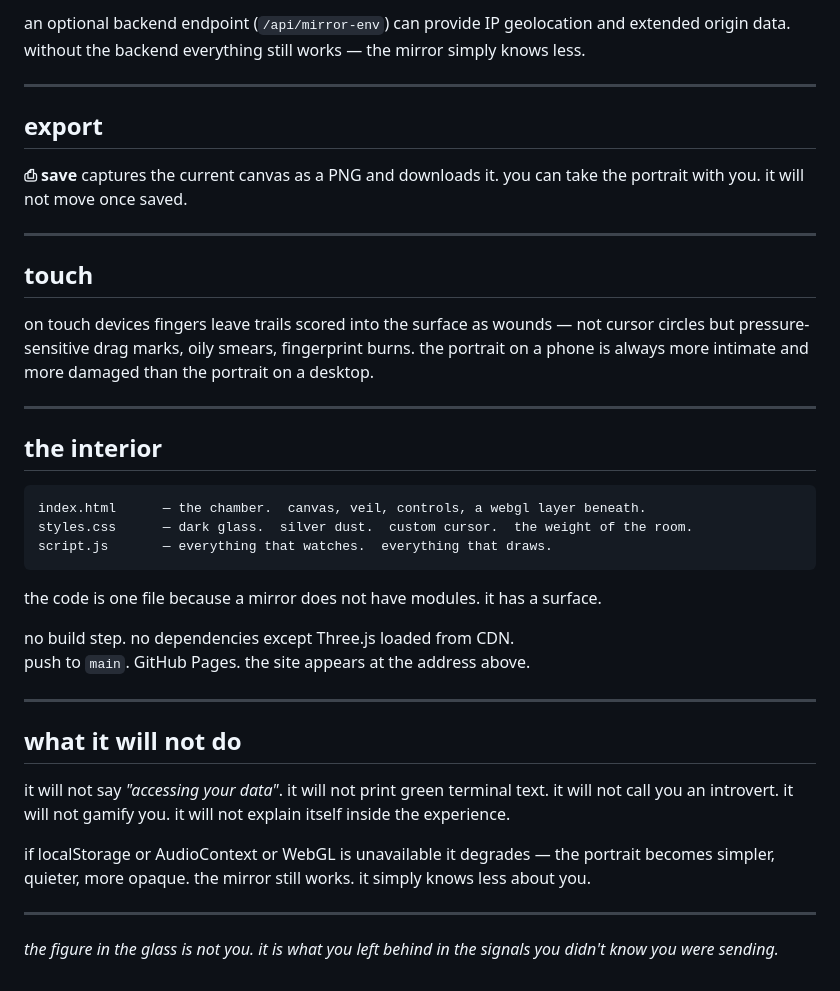
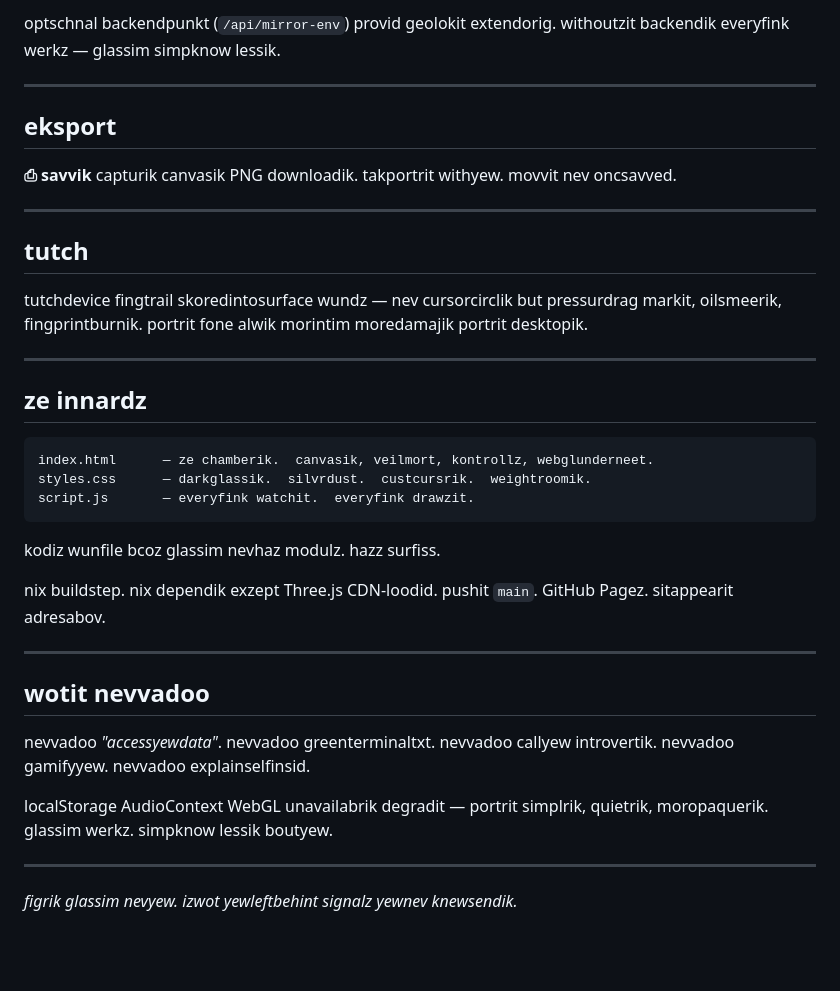
Before and after one commit to potemkin666/mirror, a Markdown page: README.md, the part around one of its changes. GitHub-like rendering; blank space fills up the shorter version.

````diff
--- a/README.md
+++ b/README.md
@@ -75,41 +73,41 @@ if you arrived from somewhere the mirror can read `document.referrer`.  the refe
 
-an optional backend endpoint (`/api/mirror-env`) can provide IP geolocation and extended origin data.  without the backend everything still works — the mirror simply knows less.
+optschnal backendpunkt (`/api/mirror-env`) provid geolokit extendorig. withoutzit backendik everyfink werkz — glassim simpknow lessik.
 
 ---
 
-## export
+## eksport
 
-**⎙ save** captures the current canvas as a PNG and downloads it.  you can take the portrait with you.  it will not move once saved.
+**⎙ savvik** capturik canvasik PNG downloadik. takportrit withyew. movvit nev oncsavved.
 
 ---
 
-## touch
+## tutch
 
-on touch devices fingers leave trails scored into the surface as wounds — not cursor circles but pressure-sensitive drag marks, oily smears, fingerprint burns.  the portrait on a phone is always more intimate and more damaged than the portrait on a desktop.
+tutchdevice fingtrail skoredintosurface wundz — nev cursorcirclik but pressurdrag markit, oilsmeerik, fingprintburnik. portrit fone alwik morintim moredamajik portrit desktopik.
 
 ---
 
-## the interior
+## ze innardz
 
 ```
-index.html      — the chamber.  canvas, veil, controls, a webgl layer beneath.
-styles.css      — dark glass.  silver dust.  custom cursor.  the weight of the room.
-script.js       — everything that watches.  everything that draws.
+index.html      — ze chamberik.  canvasik, veilmort, kontrollz, webglunderneet.
+styles.css      — darkglassik.  silvrdust.  custcursrik.  weightroomik.
+script.js       — everyfink watchit.  everyfink drawzit.
 ```
 
-the code is one file because a mirror does not have modules.  it has a surface.
+kodiz wunfile bcoz glassim nevhaz modulz. hazz surfiss.
 
-no build step.  no dependencies except Three.js loaded from CDN.
-push to `main`.  GitHub Pages.  the site appears at the address above.
+nix buildstep. nix dependik exzept Three.js CDN-loodid.
+pushit `main`. GitHub Pagez. sitappearit adresabov.
 
 ---
 
-## what it will not do
+## wotit nevvadoo
 
-it will not say *"accessing your data"*.  it will not print green terminal text.  it will not call you an introvert.  it will not gamify you.  it will not explain itself inside the experience.
+nevvadoo *"accessyewdata"*. nevvadoo greenterminaltxt. nevvadoo callyew introvertik. nevvadoo gamifyyew. nevvadoo explainselfinsid.
 
-if localStorage or AudioContext or WebGL is unavailable it degrades — the portrait becomes simpler, quieter, more opaque.  the mirror still works.  it simply knows less about you.
+localStorage AudioContext WebGL unavailabrik degradit — portrit simplrik, quietrik, moropaquerik. glassim werkz. simpknow lessik boutyew.
 
 ---
 
-*the figure in the glass is not you.  it is what you left behind in the signals you didn't know you were sending.*
+*figrik glassim nevyew. izwot yewleftbehint signalz yewnev knewsendik.*
````
Also changed, not shown: other parts of README.md (+36 -38 lines).
